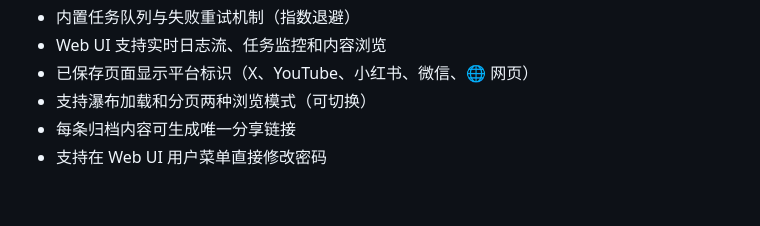
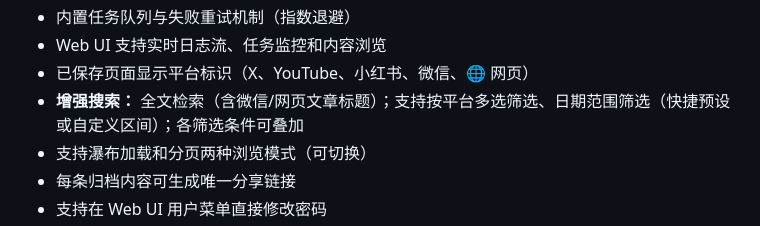
Before and after one commit to yelosheng/omnisaver, a Markdown page: README.zh-CN.md, the part around the change. Rendered like a GitHub page; blank space fills up the shorter version.

```diff
--- a/README.zh-CN.md
+++ b/README.zh-CN.md
@@ -32,6 +32,7 @@
 - 内置任务队列与失败重试机制（指数退避）
 - Web UI 支持实时日志流、任务监控和内容浏览
 - 已保存页面显示平台标识（X、YouTube、小红书、微信、🌐 网页）
+- **增强搜索：** 全文检索（含微信/网页文章标题）；支持按平台多选筛选、日期范围筛选（快捷预设或自定义区间）；各筛选条件可叠加
 - 支持瀑布加载和分页两种浏览模式（可切换）
 - 每条归档内容可生成唯一分享链接
 - 支持在 Web UI 用户菜单直接修改密码
```
Also changed, not shown: README.md (+1 -0 lines).
